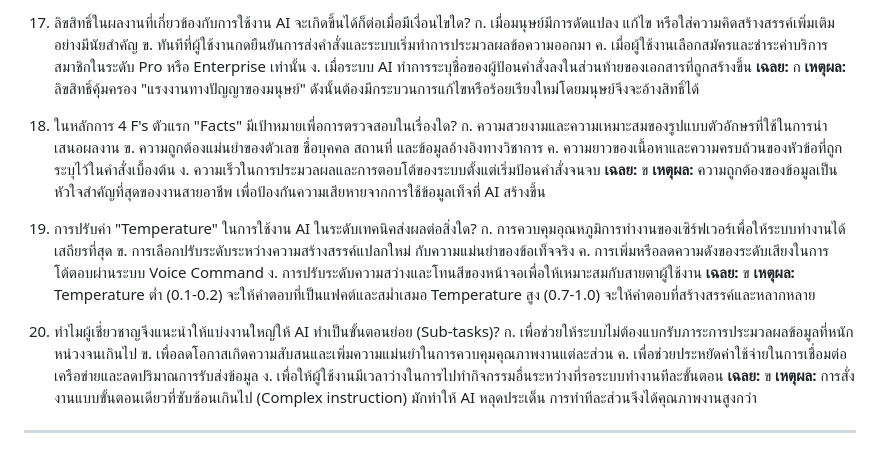
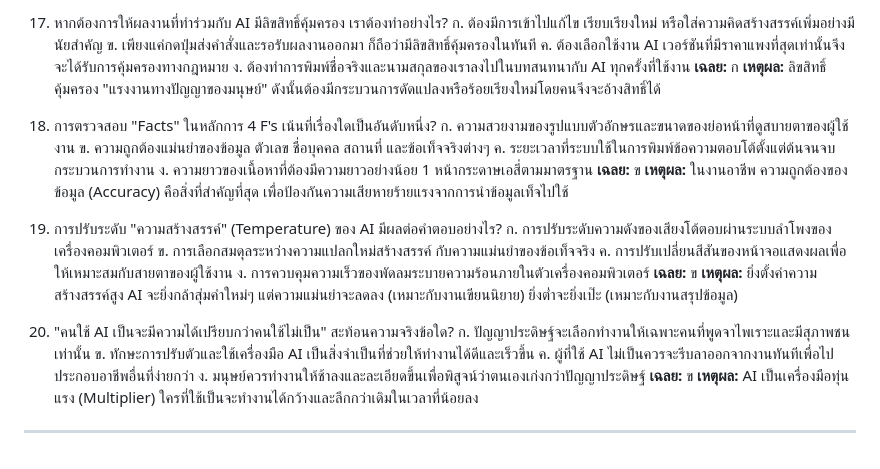
Before and after one commit to thanatthanan/NCSA-AI-Bootcamp, a Markdown page: Assessments/Day3/Day3_Pretest.md, the part around one of its changes. Drawn GitHub-style.

```diff
--- a/Assessments/Day3/Day3_Pretest.md
+++ b/Assessments/Day3/Day3_Pretest.md
@@ -134,34 +134,34 @@
 
-17. ลิขสิทธิ์ในผลงานที่เกี่ยวข้องกับการใช้งาน AI จะเกิดขึ้นได้ก็ต่อเมื่อมีเงื่อนไขใด?
-    ก. เมื่อมนุษย์มีการดัดแปลง แก้ไข หรือใส่ความคิดสร้างสรรค์เพิ่มเติมอย่างมีนัยสำคัญ
-    ข. ทันทีที่ผู้ใช้งานกดยืนยันการส่งคำสั่งและระบบเริ่มทำการประมวลผลข้อความออกมา
-    ค. เมื่อผู้ใช้งานเลือกสมัครและชำระค่าบริการสมาชิกในระดับ Pro หรือ Enterprise เท่านั้น
-    ง. เมื่อระบบ AI ทำการระบุชื่อของผู้ป้อนคำสั่งลงในส่วนท้ายของเอกสารที่ถูกสร้างขึ้น
+17. หากต้องการให้ผลงานที่ทำร่วมกับ AI มีลิขสิทธิ์คุ้มครอง เราต้องทำอย่างไร?
+    ก. ต้องมีการเข้าไปแก้ไข เรียบเรียงใหม่ หรือใส่ความคิดสร้างสรรค์เพิ่มอย่างมีนัยสำคัญ
+    ข. เพียงแค่กดปุ่มส่งคำสั่งและรอรับผลงานออกมา ก็ถือว่ามีลิขสิทธิ์คุ้มครองในทันที
+    ค. ต้องเลือกใช้งาน AI เวอร์ชันที่มีราคาแพงที่สุดเท่านั้นจึงจะได้รับการคุ้มครองทางกฎหมาย
+    ง. ต้องทำการพิมพ์ชื่อจริงและนามสกุลของเราลงไปในบทสนทนากับ AI ทุกครั้งที่ใช้งาน
     **เฉลย:** ก
-    **เหตุผล:** ลิขสิทธิ์คุ้มครอง "แรงงานทางปัญญาของมนุษย์" ดังนั้นต้องมีกระบวนการแก้ไขหรือร้อยเรียงใหม่โดยมนุษย์จึงจะอ้างสิทธิ์ได้
+    **เหตุผล:** ลิขสิทธิ์คุ้มครอง "แรงงานทางปัญญาของมนุษย์" ดังนั้นต้องมีกระบวนการดัดแปลงหรือร้อยเรียงใหม่โดยคนจึงจะอ้างสิทธิ์ได้
 
-18. ในหลักการ 4 F's ตัวแรก "Facts" มีเป้าหมายเพื่อการตรวจสอบในเรื่องใด?
-    ก. ความสวยงามและความเหมาะสมของรูปแบบตัวอักษรที่ใช้ในการนำเสนอผลงาน
-    ข. ความถูกต้องแม่นยำของตัวเลข ชื่อบุคคล สถานที่ และข้อมูลอ้างอิงทางวิชาการ
-    ค. ความยาวของเนื้อหาและความครบถ้วนของหัวข้อที่ถูกระบุไว้ในคำสั่งเบื้องต้น
-    ง. ความเร็วในการประมวลผลและการตอบโต้ของระบบตั้งแต่เริ่มป้อนคำสั่งจนจบ
+18. การตรวจสอบ "Facts" ในหลักการ 4 F's เน้นที่เรื่องใดเป็นอันดับหนึ่ง?
+    ก. ความสวยงามของรูปแบบตัวอักษรและขนาดของย่อหน้าที่ดูสบายตาของผู้ใช้งาน
+    ข. ความถูกต้องแม่นยำของข้อมูล ตัวเลข ชื่อบุคคล สถานที่ และข้อเท็จจริงต่างๆ
+    ค. ระยะเวลาที่ระบบใช้ในการพิมพ์ข้อความตอบโต้ตั้งแต่ต้นจนจบกระบวนการทำงาน
+    ง. ความยาวของเนื้อหาที่ต้องมีความยาวอย่างน้อย 1 หน้ากระดาษเอสี่ตามมาตรฐาน
     **เฉลย:** ข
-    **เหตุผล:** ความถูกต้องของข้อมูลเป็นหัวใจสำคัญที่สุดของงานสายอาชีพ เพื่อป้องกันความเสียหายจากการใช้ข้อมูลเท็จที่ AI สร้างขึ้น
+    **เหตุผล:** ในงานอาชีพ ความถูกต้องของข้อมูล (Accuracy) คือสิ่งที่สำคัญที่สุด เพื่อป้องกันความเสียหายร้ายแรงจากการนำข้อมูลเท็จไปใช้
 
-19. การปรับค่า "Temperature" ในการใช้งาน AI ในระดับเทคนิคส่งผลต่อสิ่งใด?
-    ก. การควบคุมอุณหภูมิการทำงานของเซิร์ฟเวอร์เพื่อให้ระบบทำงานได้เสถียรที่สุด
-    ข. การเลือกปรับระดับระหว่างความสร้างสรรค์แปลกใหม่ กับความแม่นยำของข้อเท็จจริง
-    ค. การเพิ่มหรือลดความดังของระดับเสียงในการโต้ตอบผ่านระบบ Voice Command
-    ง. การปรับระดับความสว่างและโทนสีของหน้าจอเพื่อให้เหมาะสมกับสายตาผู้ใช้งาน
+19. การปรับระดับ "ความสร้างสรรค์" (Temperature) ของ AI มีผลต่อคำตอบอย่างไร?
+    ก. การปรับระดับความดังของเสียงโต้ตอบผ่านระบบลำโพงของเครื่องคอมพิวเตอร์
+    ข. การเลือกสมดุลระหว่างความแปลกใหม่สร้างสรรค์ กับความแม่นยำของข้อเท็จจริง
+    ค. การปรับเปลี่ยนสีสันของหน้าจอแสดงผลเพื่อให้เหมาะสมกับสายตาของผู้ใช้งาน
+    ง. การควบคุมความเร็วของพัดลมระบายความร้อนภายในตัวเครื่องคอมพิวเตอร์
     **เฉลย:** ข
-    **เหตุผล:** Temperature ต่ำ (0.1-0.2) จะให้คำตอบที่เป็นแฟคต์และสม่ำเสมอ Temperature สูง (0.7-1.0) จะให้คำตอบที่สร้างสรรค์และหลากหลาย
+    **เหตุผล:** ยิ่งตั้งค่าความสร้างสรรค์สูง AI จะยิ่งกล้าสุ่มคำใหม่ๆ แต่ความแม่นยำจะลดลง (เหมาะกับงานเขียนนิยาย) ยิ่งต่ำจะยิ่งเป๊ะ (เหมาะกับงานสรุปข้อมูล)
 
-20. ทำไมผู้เชี่ยวชาญจึงแนะนำให้แบ่งงานใหญ่ให้ AI ทำเป็นขั้นตอนย่อย (Sub-tasks)?
-    ก. เพื่อช่วยให้ระบบไม่ต้องแบกรับภาระการประมวลผลข้อมูลที่หนักหน่วงจนเกินไป
-    ข. เพื่อลดโอกาสเกิดความสับสนและเพิ่มความแม่นยำในการควบคุมคุณภาพงานแต่ละส่วน
-    ค. เพื่อช่วยประหยัดค่าใช้จ่ายในการเชื่อมต่อเครือข่ายและลดปริมาณการรับส่งข้อมูล
-    ง. เพื่อให้ผู้ใช้งานมีเวลาว่างในการไปทำกิจกรรมอื่นระหว่างที่รอระบบทำงานทีละขั้นตอน
+20. "คนใช้ AI เป็นจะมีความได้เปรียบกว่าคนใช้ไม่เป็น" สะท้อนความจริงข้อใด?
+    ก. ปัญญาประดิษฐ์จะเลือกทำงานให้เฉพาะคนที่พูดจาไพเราะและมีสุภาพชนเท่านั้น
+    ข. ทักษะการปรับตัวและใช้เครื่องมือ AI เป็นสิ่งจำเป็นที่ช่วยให้ทำงานได้ดีและเร็วขึ้น
+    ค. ผู้ที่ใช้ AI ไม่เป็นควรจะรีบลาออกจากงานทันทีเพื่อไปประกอบอาชีพอื่นที่ง่ายกว่า
+    ง. มนุษย์ควรทำงานให้ช้าลงและละเอียดขึ้นเพื่อพิสูจน์ว่าตนเองเก่งกว่าปัญญาประดิษฐ์
     **เฉลย:** ข
-    **เหตุผล:** การสั่งงานแบบขั้นตอนเดียวที่ซับซ้อนเกินไป (Complex instruction) มักทำให้ AI หลุดประเด็น การทำทีละส่วนจึงได้คุณภาพงานสูงกว่า
+    **เหตุผล:** AI เป็นเครื่องมือทุ่นแรง (Multiplier) ใครที่ใช้เป็นจะทำงานได้กว้างและลึกกว่าเดิมในเวลาที่น้อยลง
 
 ---
```
Also changed, not shown: other parts of Assessments/Day3/Day3_Pretest.md (+95 -95 lines), Assessments/Day3/Day3_Posttest.md (+63 -63 lines).
